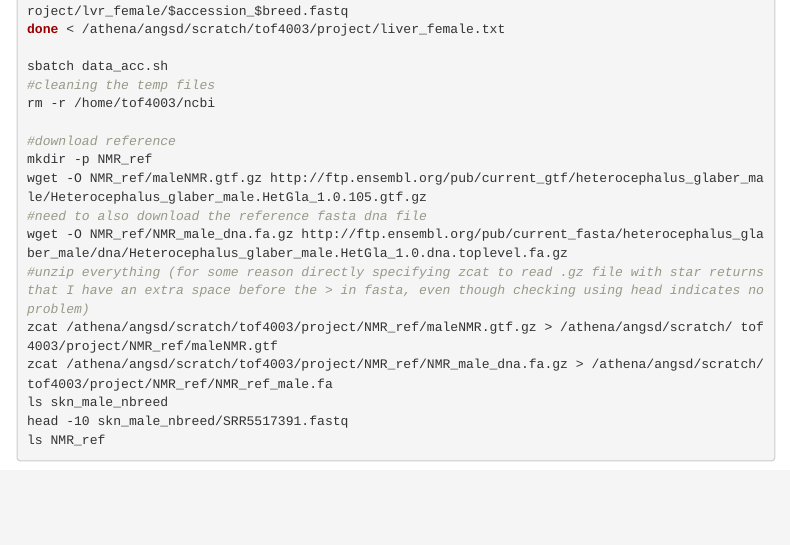
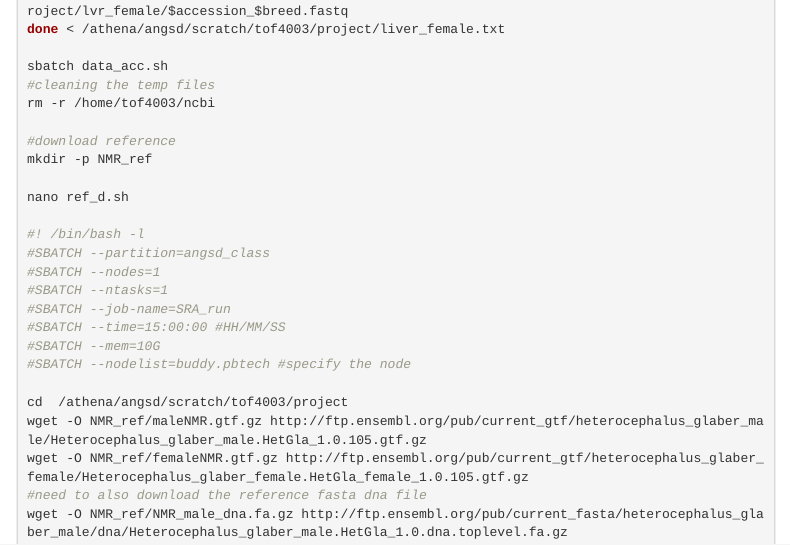
Before and after one commit to Phoebe-Fei/Project_ANGSD_tof4003, an R Markdown document (Workflow.Rmd): the page in a window 1100 px wide, from 1820 px down. Rendered offline with R 4.5, knitr and Pandoc, with nearby package versions; menus at the side of the page are left out.

Commit message:
updated female ref download

```diff
--- a/Workflow.Rmd
+++ b/Workflow.Rmd
@@ -113,6 +113,20 @@ rm -r /home/tof4003/ncbi
 
 #download reference
 mkdir -p NMR_ref
+
+nano ref_d.sh
+
+#! /bin/bash -l
+#SBATCH --partition=angsd_class
+#SBATCH --nodes=1
+#SBATCH --ntasks=1
+#SBATCH --job-name=SRA_run
+#SBATCH --time=15:00:00 #HH/MM/SS
+#SBATCH --mem=10G
+#SBATCH --nodelist=buddy.pbtech #specify the node
+
+cd  /athena/angsd/scratch/tof4003/project
 wget -O NMR_ref/maleNMR.gtf.gz http://ftp.ensembl.org/pub/current_gtf/heterocephalus_glaber_male/Heterocephalus_glaber_male.HetGla_1.0.105.gtf.gz
+wget -O NMR_ref/femaleNMR.gtf.gz http://ftp.ensembl.org/pub/current_gtf/heterocephalus_glaber_female/Heterocephalus_glaber_female.HetGla_female_1.0.105.gtf.gz
 #need to also download the reference fasta dna file
 wget -O NMR_ref/NMR_male_dna.fa.gz http://ftp.ensembl.org/pub/current_fasta/heterocephalus_glaber_male/dna/Heterocephalus_glaber_male.HetGla_1.0.dna.toplevel.fa.gz
@@ -119,5 +136,3 @@ wget -O NMR_ref/NMR_male_dna.fa.gz http://ftp.ensembl.org/pub/current_fasta/hete
 #unzip everything (for some reason directly specifying zcat to read .gz file with star returns that I have an extra space before the > in fasta, even though checking using head indicates no problem)
 zcat /athena/angsd/scratch/tof4003/project/NMR_ref/maleNMR.gtf.gz > /athena/angsd/scratch/ tof4003/project/NMR_ref/maleNMR.gtf
 zcat /athena/angsd/scratch/tof4003/project/NMR_ref/NMR_male_dna.fa.gz > /athena/angsd/scratch/tof4003/project/NMR_ref/NMR_ref_male.fa
-ls skn_male_nbreed
-head -10 skn_male_nbreed/SRR5517391.fastq
```
Also changed, not shown: Workflow.Rmd (11 more changed lines).
